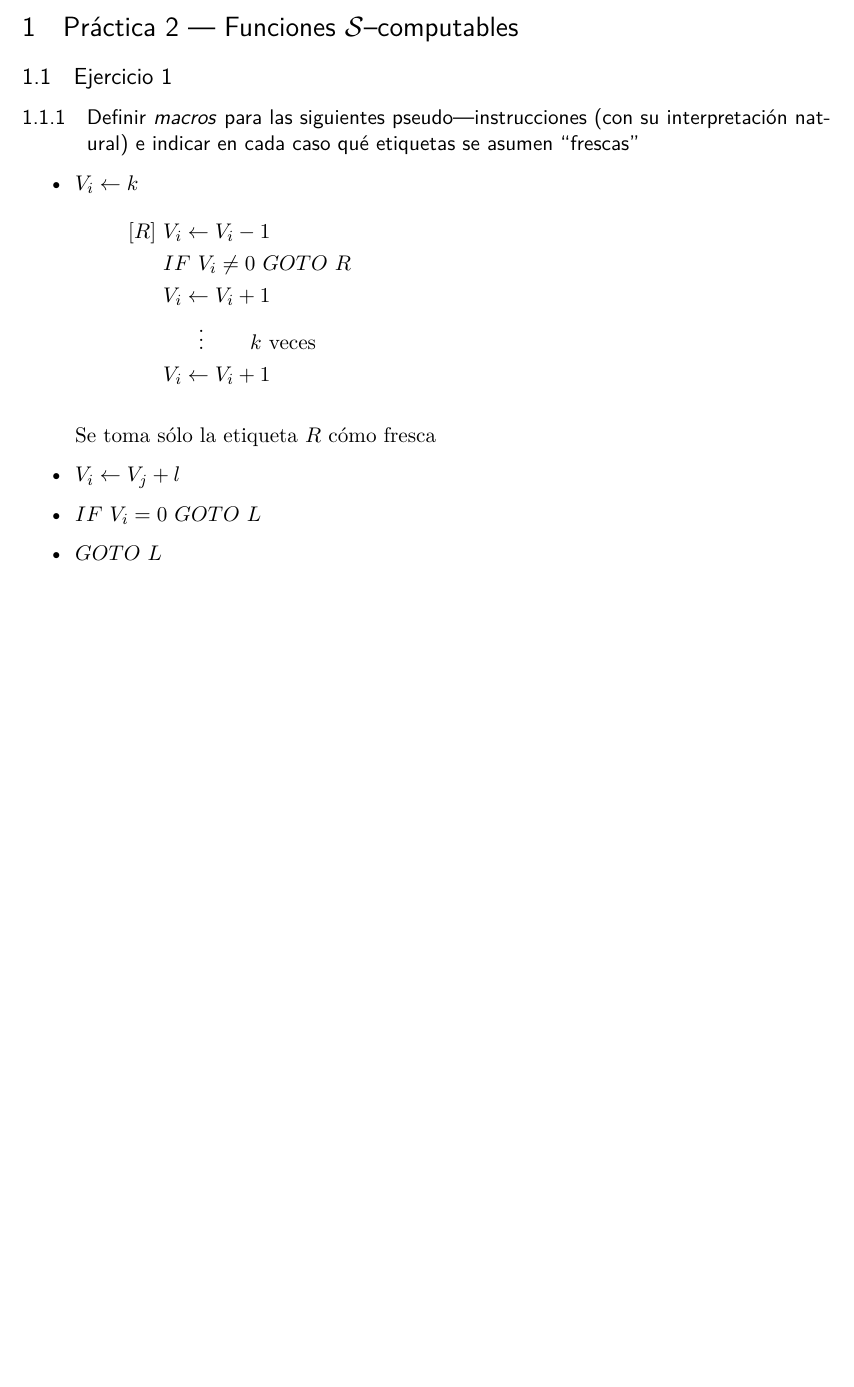
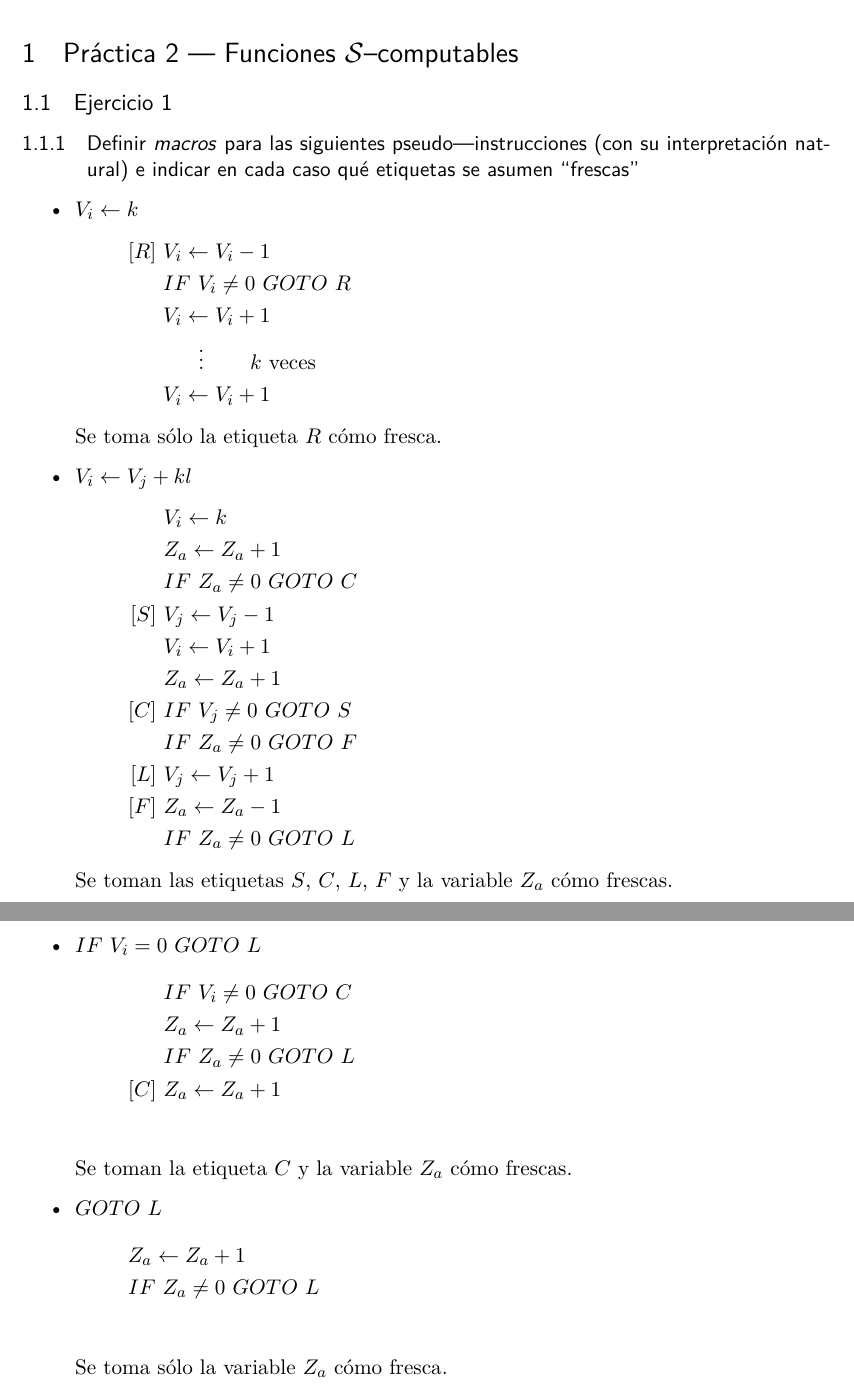
Before and after one commit to iglosiggio/practica-lyc-2018, a LaTeX document (resuelto2.tex): part of the page before the commit and two parts of pages 1 and 2 of 2 after it, the two joined at a grey line, cut so that both start at the same text, the shorter picture padded with empty space. Compiled offline with pdfLaTeX.

Commit message:
Práctica 2 - Ejercicio 1 - Punto a

```diff
--- a/resuelto2.tex
+++ b/resuelto2.tex
@@ -110,11 +110,37 @@
 			       \hspace{2em}k\ \text{veces} \\
 			     & V_i \into V_i + 1
 		\end{align*}
-
-		Se toma sólo la etiqueta $R$ cómo fresca
-	\item $V_i \into V_j + l$
+		Se toma sólo la etiqueta $R$ cómo fresca.
+	\item $V_i \into V_j + kl$
+		\begin{align*}
+			     & V_i \into k \\
+			     & Z_a \into Z_a + 1 \\
+			     & IF\ Z_a \neq 0\ GOTO\ C \\
+			[S]\ & V_j \into V_j - 1 \\
+			     & V_i \into V_i + 1 \\
+			     & Z_a \into Z_a + 1 \\
+			[C]\ & IF\ V_j \neq 0\ GOTO\ S \\
+			     & IF\ Z_a \neq 0\ GOTO\ F \\
+			[L]\ & V_j \into V_j + 1 \\
+			[F]\ & Z_a \into Z_a - 1 \\
+			     & IF\ Z_a \neq 0\ GOTO\ L
+		\end{align*}
+		Se toman las etiquetas $S$, $C$, $L$, $F$ y la variable
+		$Z_a$ cómo frescas.
 	\item $IF\ V_i = 0\ GOTO\ L$
+		\begin{align*}
+			     &IF\ V_i \neq 0\ GOTO\ C \\
+			     &Z_a \into Z_a + 1 \\
+			     &IF\ Z_a \neq 0\ GOTO\ L \\
+			[C]\ &Z_a \into Z_a + 1 \\
+		\end{align*}
+		Se toman la etiqueta $C$ y la variable $Z_a$ cómo frescas.
 	\item $GOTO\ L$
+		\begin{align*}
+			     &Z_a \into Z_a + 1 \\
+			     &IF\ Z_a \neq 0\ GOTO\ L \\
+		\end{align*}
+		Se toma sólo la variable $Z_a$ cómo fresca.
 \end{itemize}
 
 \end{document}
```
